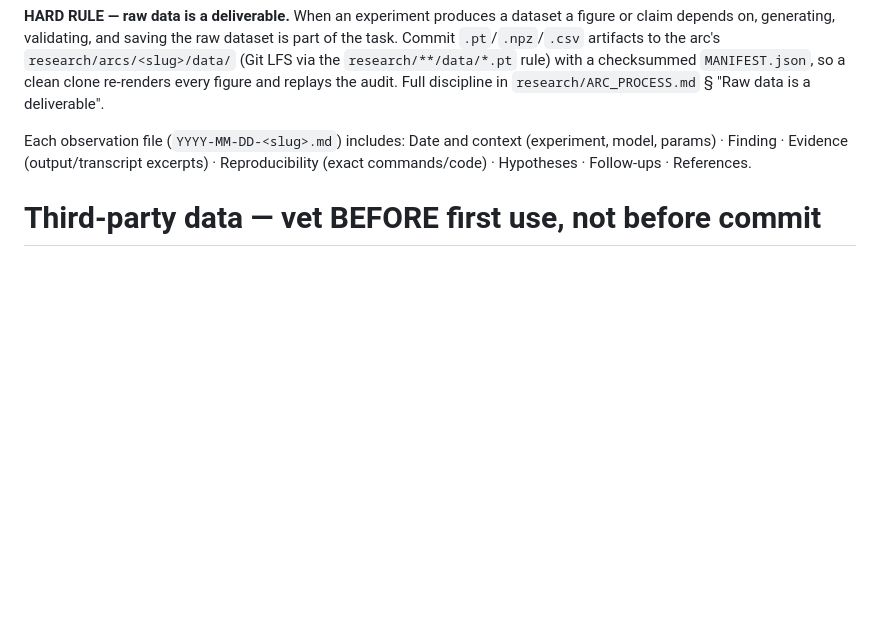
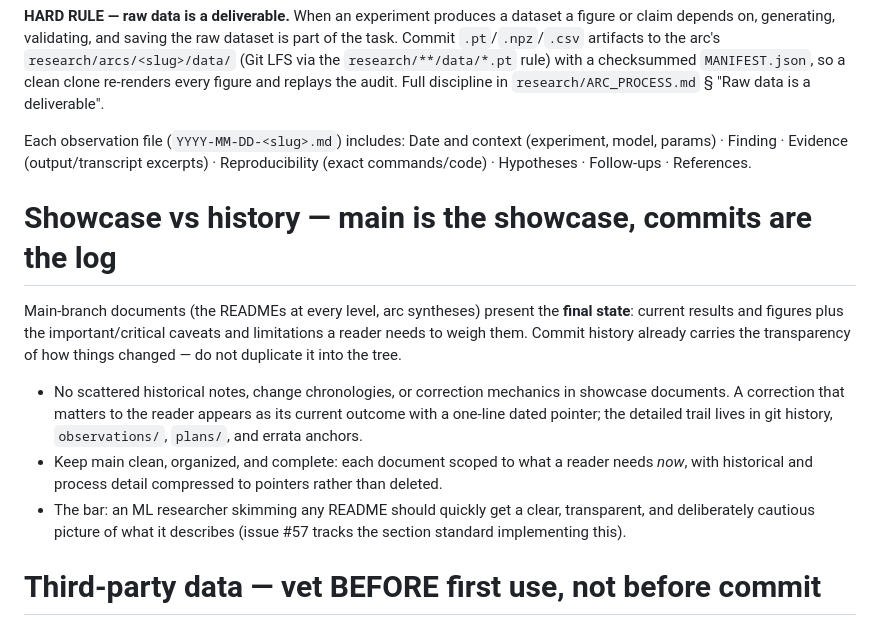
Before and after one commit to skothr/llm-research, a Markdown page: CLAUDE.md, the part around the change. Drawn GitHub-style; blank space fills up the shorter version.

Commit message:
docs(claude-md): codify the showcase-vs-history principle
Owner directive 2026-08-17: main-branch documents are the showcase - final
state, current results and figures, and the critical caveats/limitations a
reader needs - while commit history carries the transparency of how things
changed. No scattered historical notes or correction mechanics in showcase
documents; compress to dated one-line pointers. Section standard
implementing this across the READMEs is tracked as issue #57.

Co-Authored-By: Claude <noreply@anthropic.com>

```diff
--- a/CLAUDE.md
+++ b/CLAUDE.md
@@ -165,6 +165,25 @@ Each observation file (`YYYY-MM-DD-<slug>.md`) includes: Date and context
 (experiment, model, params) · Finding · Evidence (output/transcript excerpts) ·
 Reproducibility (exact commands/code) · Hypotheses · Follow-ups · References.
 
+# Showcase vs history — main is the showcase, commits are the log
+
+Main-branch documents (the READMEs at every level, arc syntheses) present the
+**final state**: current results and figures plus the important/critical
+caveats and limitations a reader needs to weigh them. Commit history already
+carries the transparency of how things changed — do not duplicate it into the
+tree.
+
+- No scattered historical notes, change chronologies, or correction mechanics
+  in showcase documents. A correction that matters to the reader appears as
+  its current outcome with a one-line dated pointer; the detailed trail lives
+  in git history, `observations/`, `plans/`, and errata anchors.
+- Keep main clean, organized, and complete: each document scoped to what a
+  reader needs *now*, with historical and process detail compressed to
+  pointers rather than deleted.
+- The bar: an ML researcher skimming any README should quickly get a clear,
+  transparent, and deliberately cautious picture of what it describes
+  (issue #57 tracks the section standard implementing this).
+
 # Third-party data — vet BEFORE first use, not before commit
 
 **Any external dataset, corpus, or model artifact entering this repo gets a
```
